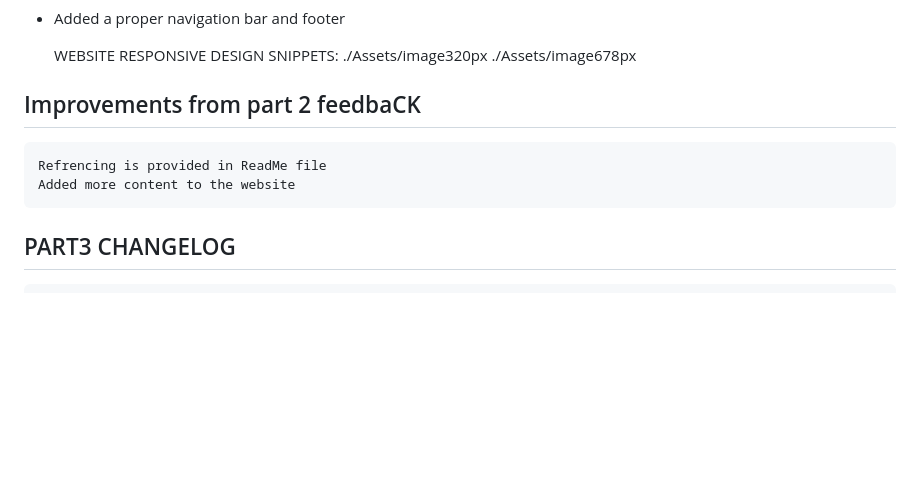
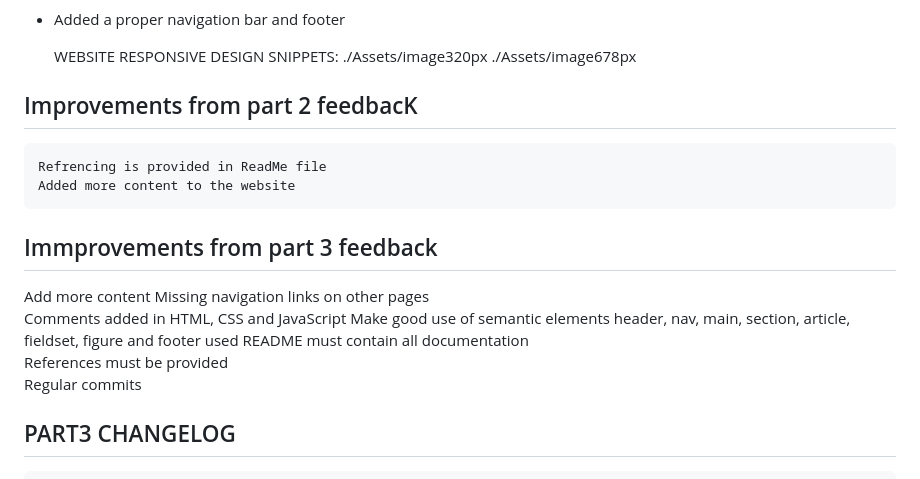
Before and after one commit to Lunathi-javu07/Lunathi_Butcher, a Markdown page: pages/ReadMe.md, the part around the change. GitHub-like rendering; blank space fills up the shorter version.

```diff
--- a/pages/ReadMe.md
+++ b/pages/ReadMe.md
@@ -162,9 +162,19 @@ It shows simple website structure, styling, and useful information of the Butche
     ./Assets/image320px
     ./Assets/image678px
 
-## Improvements from part 2 feedbaCK
+## Improvements from part 2 feedbacK
     Refrencing is provided in ReadMe file
     Added more content to the website
+
+## Immprovements from part 3 feedback
+
+ Add more content
+ Missing navigation links on other pages
+ Comments added in HTML, CSS and JavaScript
+ Make good use of semantic elements  header, nav, main, section, article, fieldset, figure and footer used
+ README must contain all documentation
+ References must be provided
+ Regular commits
 ## PART3 CHANGELOG
 
     Edit the index.html file to update homepage content.
```
